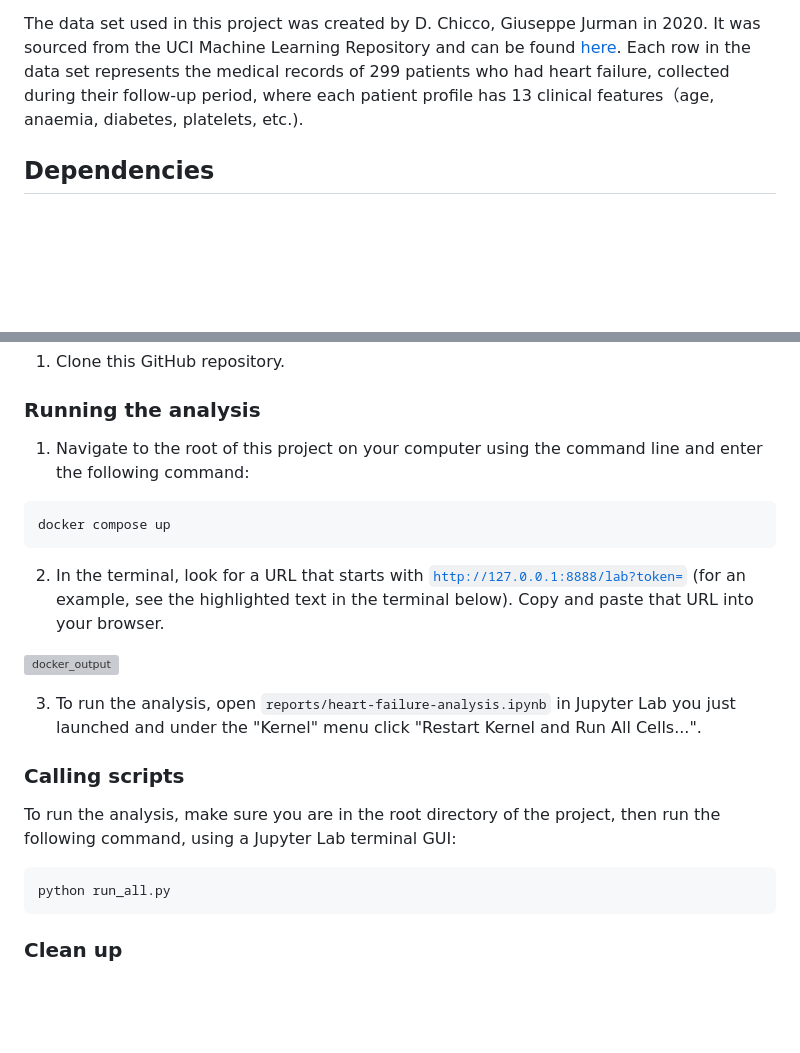
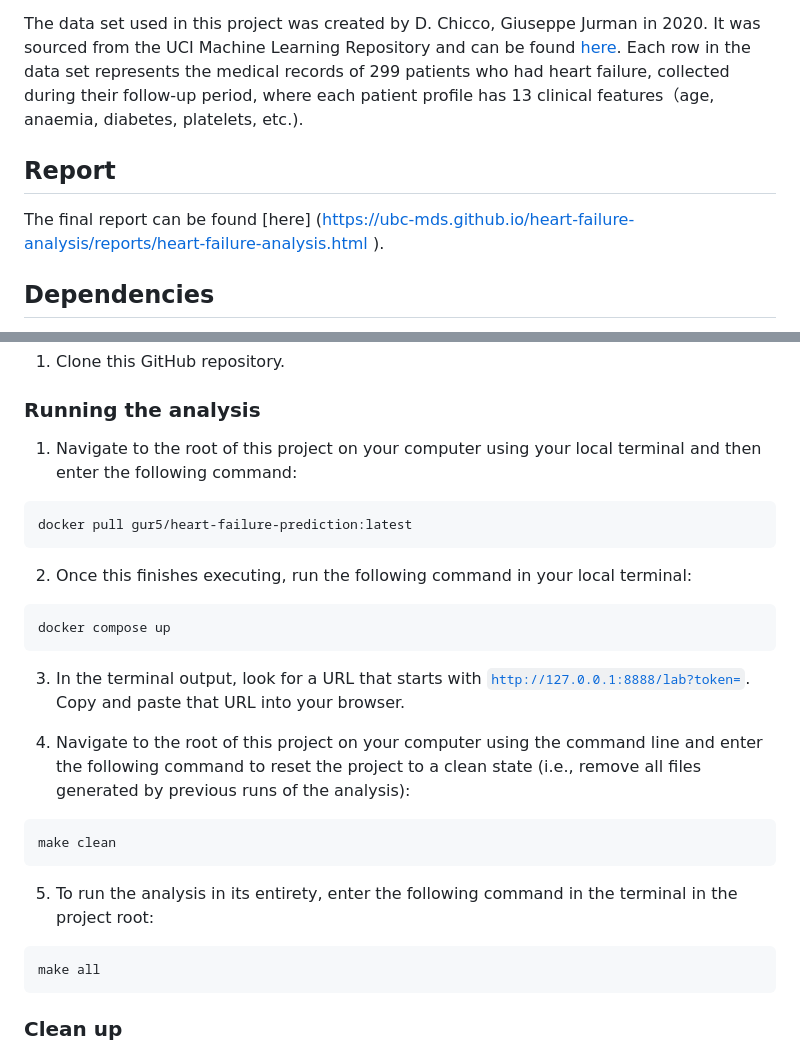
Before and after one commit to UBC-MDS/heart-failure-analysis, a Markdown page: README.md, 2 parts joined by grey strips. GitHub-like rendering; blank space fills up the shorter version; grey boxes are pictures that could not be loaded.

Commit message:
revised the instructions to run Makefile. I also created Github pages to easily navigate to our rendered html and added to README file

````diff
--- a/README.md
+++ b/README.md
@@ -7,6 +7,12 @@
 In this project, we attempt to build a classification model using logistic regression algorithm to predict patient mortality risk after surviving a heart attack using their medical records. Using patient test results, the final classifier achieves an accuracy of 81.6%. The model’s precision of 70.0% suggests it is moderately conservative in predicting the positive class (death), minimizing false alarms.More importantly, the recall of 73.68% ensures the model identifies the majority of high-risk patients, reducing the likelihood of missing true positive cases, however, there is still room for a lot of improvement, particularly in aiming to maximise recall by minimising False Negatives. The F1-score of 0.71 reflects a good balance between precision and recall, highlighting the model’s robustness in survival prediction. While promising, further refinements are essential for more reliable predictions and effectively early intervention.
 
 The data set used in this project was created by D. Chicco, Giuseppe Jurman in 2020. It was sourced from the UCI Machine Learning Repository and can be found [here](https://archive.ics.uci.edu/dataset/519/heart+failure+clinical+records). Each row in the data set represents the medical records of 299 patients who had heart failure, collected during their follow-up period, where each patient profile has 13 clinical features（age, anaemia, diabetes, platelets, etc.).
+
+## Report
+
+The final report can be found
+[here] (https://ubc-mds.github.io/heart-failure-analysis/reports/heart-failure-analysis.html
+).
 
 ## Dependencies
 
@@ -24,28 +30,31 @@ The data set used in this project was created by D. Chicco, Giuseppe Jurman in 2
 
 ### Running the analysis
 
-1.  Navigate to the root of this project on your computer using the command line and enter the following command:
+1.  Navigate to the root of this project on your computer using your local terminal and then enter the following command:
+
+```
+docker pull gur5/heart-failure-prediction:latest
+```
+
+2. Once this finishes executing, run the following command in your local terminal:
 
 ```
 docker compose up
 ```
 
-2.  In the terminal, look for a URL that starts with [`http://127.0.0.1:8888/lab?token=`](http://127.0.0.1:8888/lab?token=) (for an example, see the highlighted text in the terminal below). Copy and paste that URL into your browser.
+3.  In the terminal output, look for a URL that starts with [`http://127.0.0.1:8888/lab?token=`](http://127.0.0.1:8888/lab?token=). Copy and paste that URL into your browser.
 
 
-![docker_output](results/figures/docker_image_ex.png)
-
-
-
-3.  To run the analysis, open `reports/heart-failure-analysis.ipynb` in Jupyter Lab you just launched and under the "Kernel" menu click "Restart Kernel and Run All Cells...".
-
-
-### Calling scripts
-
-To run the analysis, make sure you are in the root directory of the project, then run the following command, using a Jupyter Lab terminal GUI:
+4. Navigate to the root of this project on your computer using the command line and enter the following command to reset the project to a clean state (i.e., remove all files generated by previous runs of the analysis):
 
 ```
-python run_all.py
+make clean
+```
+
+5. To run the analysis in its entirety, enter the following command in the terminal in the project root:
+
+```
+make all
 ```
 
 ### Clean up
````
